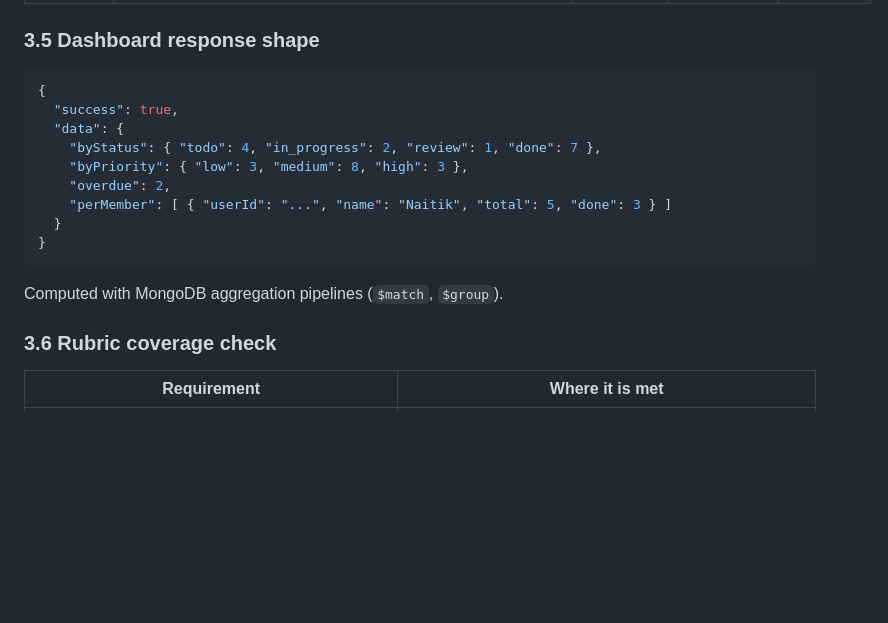
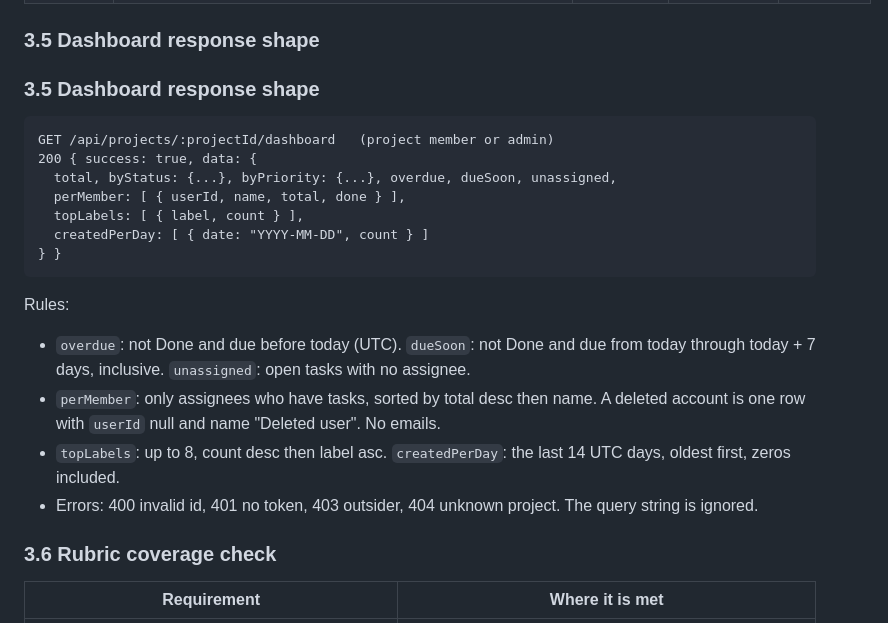
Before and after one commit to 24Chessman/TaskBoard, a Markdown page: docs/backend_schema.md, the part around the change. Rendered like a GitHub page; blank space fills up the shorter version.

Commit message:
docs: document dashboard response in backend schema (M4.4a)

````diff
--- a/docs/backend_schema.md
+++ b/docs/backend_schema.md
@@ -139,19 +139,23 @@ All paths start with `/api`. "Auth" means a valid JWT is required. `P-Member` me
 
 ### 3.5 Dashboard response shape
 
-```json
-{
-  "success": true,
-  "data": {
-    "byStatus": { "todo": 4, "in_progress": 2, "review": 1, "done": 7 },
-    "byPriority": { "low": 3, "medium": 8, "high": 3 },
-    "overdue": 2,
-    "perMember": [ { "userId": "...", "name": "Naitik", "total": 5, "done": 3 } ]
-  }
-}
+### 3.5 Dashboard response shape
+
+```
+GET /api/projects/:projectId/dashboard   (project member or admin)
+200 { success: true, data: {
+  total, byStatus: {...}, byPriority: {...}, overdue, dueSoon, unassigned,
+  perMember: [ { userId, name, total, done } ],
+  topLabels: [ { label, count } ],
+  createdPerDay: [ { date: "YYYY-MM-DD", count } ]
+} }
 ```
 
-Computed with MongoDB aggregation pipelines (`$match`, `$group`).
+Rules:
+- `overdue`: not Done and due before today (UTC). `dueSoon`: not Done and due from today through today + 7 days, inclusive. `unassigned`: open tasks with no assignee.
+- `perMember`: only assignees who have tasks, sorted by total desc then name. A deleted account is one row with `userId` null and name "Deleted user". No emails.
+- `topLabels`: up to 8, count desc then label asc. `createdPerDay`: the last 14 UTC days, oldest first, zeros included.
+- Errors: 400 invalid id, 401 no token, 403 outsider, 404 unknown project. The query string is ignored.
 
 ### 3.6 Rubric coverage check
 
````
